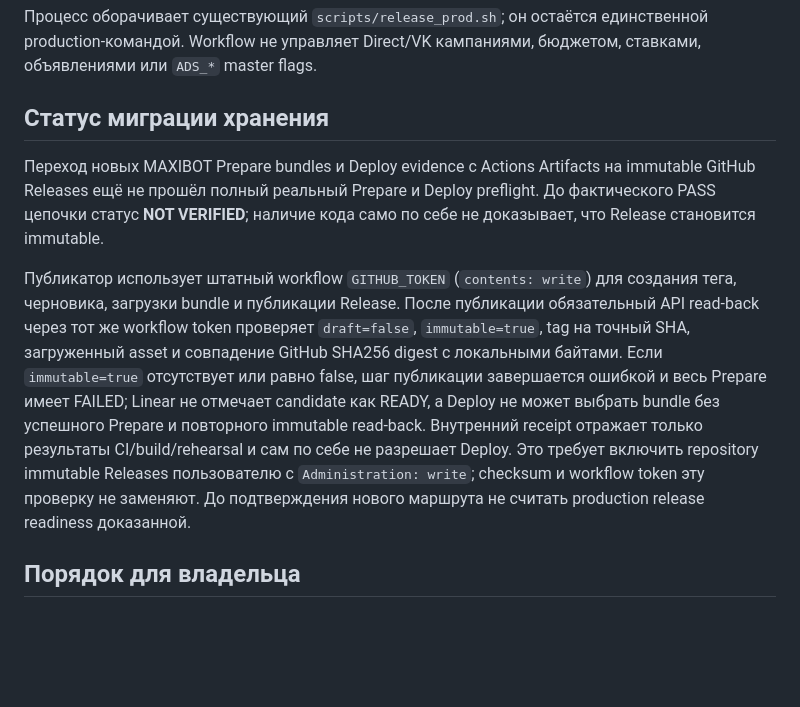
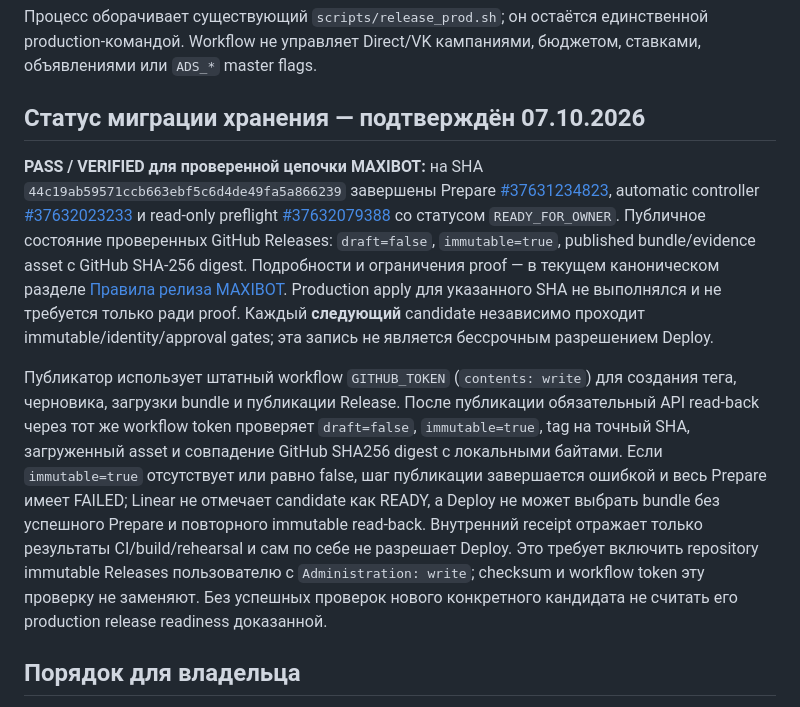
Before and after one commit to akhripunov/maxibot, a Markdown page: docs/RELEASE_AUTOMATION.md, the part around the change. Rendered like a GitHub page; blank space fills up the shorter version.

Commit message:
docs(release): replace obsolete immutable Releases NOT VERIFIED status

```diff
--- a/docs/RELEASE_AUTOMATION.md
+++ b/docs/RELEASE_AUTOMATION.md
@@ -15,12 +15,22 @@ exact-SHA approval input. Release infrastructure и другие owner-only ка
 
 Процесс оборачивает существующий `scripts/release_prod.sh`; он остаётся единственной production-командой. Workflow не управляет Direct/VK кампаниями, бюджетом, ставками, объявлениями или `ADS_*` master flags.
 
-## Статус миграции хранения
+## Статус миграции хранения — подтверждён 07.10.2026
 
-Переход новых MAXIBOT Prepare bundles и Deploy evidence с Actions Artifacts на
-immutable GitHub Releases ещё не прошёл полный реальный Prepare и Deploy
-preflight. До фактического PASS цепочки статус **NOT VERIFIED**; наличие кода
-само по себе не доказывает, что Release становится immutable.
+**PASS / VERIFIED для проверенной цепочки MAXIBOT:** на SHA
+`44c19ab59571ccb663ebf5c6d4de49fa5a866239` завершены Prepare
+[#37631234823](https://github.com/akhripunov/maxibot/actions/runs/37631234823),
+automatic controller
+[#37632023233](https://github.com/akhripunov/maxibot/actions/runs/37632023233)
+и read-only preflight
+[#37632079388](https://github.com/akhripunov/maxibot/actions/runs/37632079388)
+со статусом `READY_FOR_OWNER`. Публичное состояние проверенных GitHub Releases:
+`draft=false`, `immutable=true`, published bundle/evidence asset с GitHub SHA-256
+digest. Подробности и ограничения proof — в текущем каноническом разделе
+[Правила релиза MAXIBOT](https://linear.app/bestuzhev/document/pravila-reliza-maxibot-825471a52588).
+Production apply для указанного SHA не выполнялся и не требуется только ради proof.
+Каждый **следующий** candidate независимо проходит immutable/identity/approval
+gates; эта запись не является бессрочным разрешением Deploy.
 
 Публикатор использует штатный workflow `GITHUB_TOKEN` (`contents: write`) для
 создания тега, черновика, загрузки bundle и публикации Release. После публикации
@@ -32,8 +42,7 @@ preflight. До фактического PASS цепочки статус **NOT
 bundle без успешного Prepare и повторного immutable read-back. Внутренний receipt
 отражает только результаты CI/build/rehearsal и сам по себе не разрешает Deploy.
 Это требует включить repository immutable Releases пользователю с
-`Administration: write`; checksum и workflow token эту проверку не заменяют. До
-подтверждения нового маршрута не считать production release readiness доказанной.
+`Administration: write`; checksum и workflow token эту проверку не заменяют. Без успешных проверок нового конкретного кандидата не считать его production release readiness доказанной.
 
 ## Порядок для владельца
 
```
